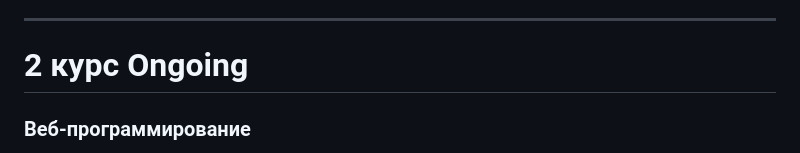
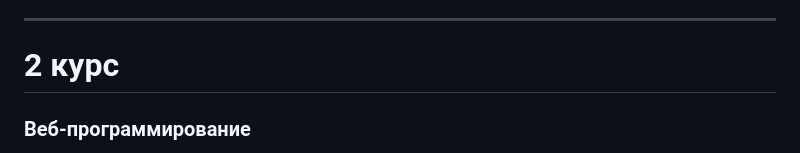
Before and after one commit to Denoske/ITMO-labs, a Markdown page: README.md, the part around the change printed below. Rendered like a GitHub page.

```diff
--- a/README.md
+++ b/README.md
@@ -24,7 +24,7 @@
 
 
 ***
-# 2 курс Ongoing
+# 2 курс
 ### Веб-программирование
 + [1 лабораторная](https://github.com/Denoske/ITMO-labs/tree/main/2nd%20year/Web-programming/Lab1)
 + [2 лабораторная](https://github.com/Denoske/ITMO-labs/tree/main/2nd%20year/Web-programming/Lab2)
```
Also changed, not shown: other parts of README.md (+50 -0 lines).
